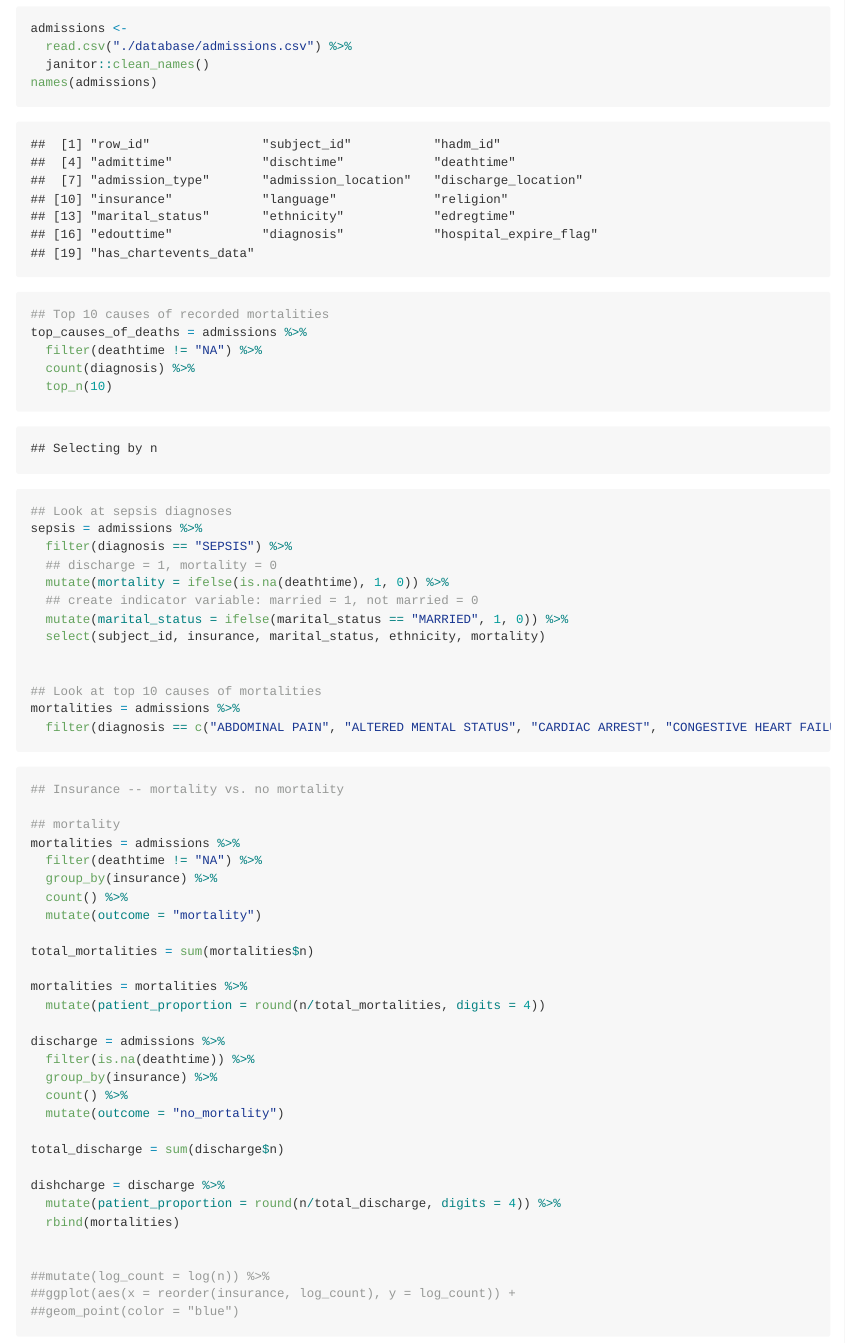
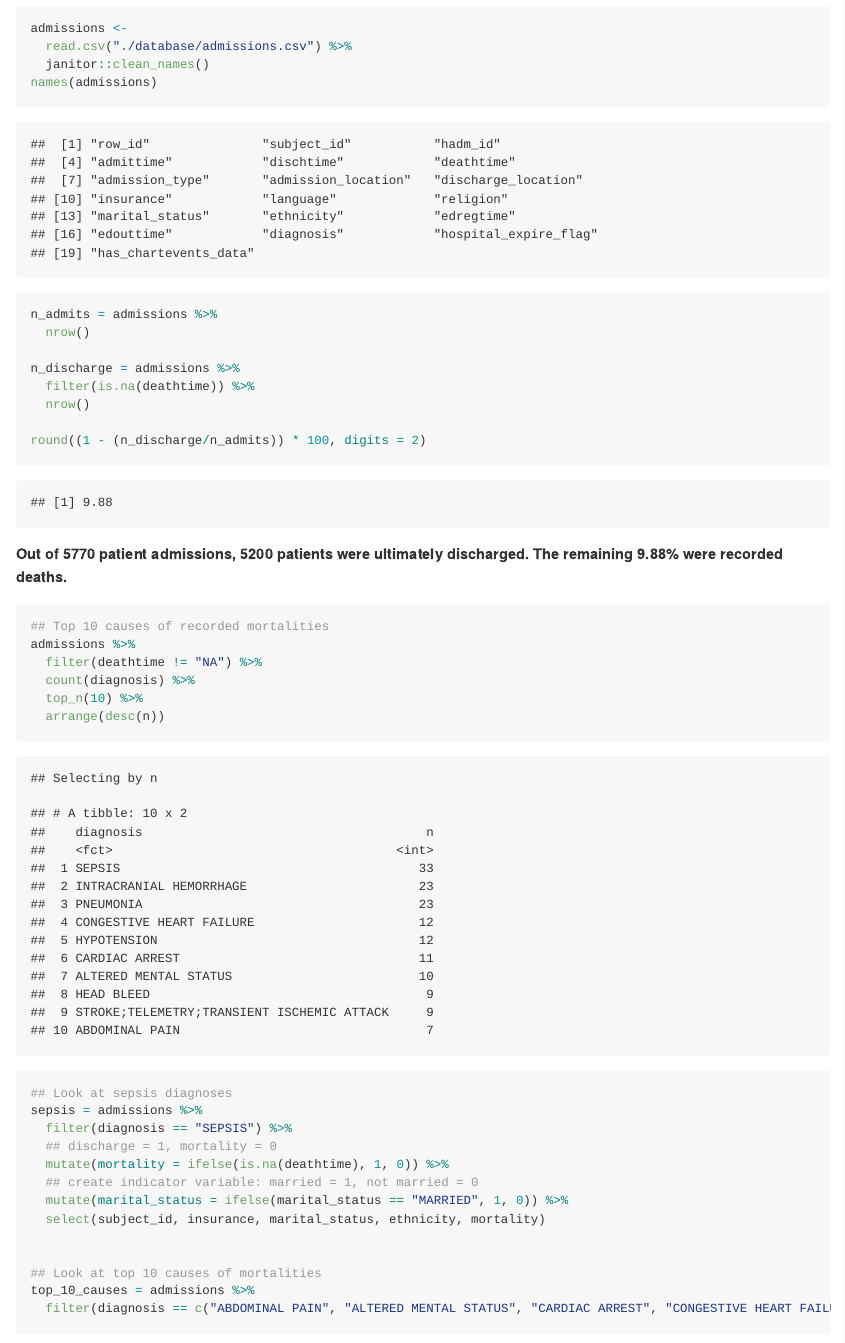
Before and after one commit to lauracosgrove/p8105_final-project, an R Markdown document (length_of_care.Rmd): the page in a window 1100 px wide, from 140 px down. The pictures show the output file length_of_care.md that the author committed with the source, drawn offline in the style of GitHub.

Commit message:
Commit with percent deaths

````diff
--- a/length_of_care.Rmd
+++ b/length_of_care.Rmd
@@ -22,14 +21,30 @@ names(admissions)
 ```
 
 
+```{r, output = FALSE}
+n_admits = admissions %>%
+  nrow()
+
+n_discharge = admissions %>%
+  filter(is.na(deathtime)) %>%
+  nrow()
+
+round((1 - (n_discharge/n_admits)) * 100, digits = 2)
+```
+
+**Out of `r admissions %>% nrow()` patient admissions, `r admissions %>%  filter(is.na(deathtime)) %>%  nrow()` patients were ultimately discharged. The remaining `r round((1 - (n_discharge/n_admits)) * 100, digits = 2)`% were recorded deaths.**
+
+
 ```{r}
 ## Top 10 causes of recorded mortalities
-top_causes_of_deaths = admissions %>%
+admissions %>%
   filter(deathtime != "NA") %>%
   count(diagnosis) %>%
-  top_n(10)
+  top_n(10) %>%
+  arrange(desc(n))
+```
 
-
+```{r}
 ## Look at sepsis diagnoses
 sepsis = admissions %>%
   filter(diagnosis == "SEPSIS") %>%
@@ -41,9 +56,10 @@ sepsis = admissions %>%
 
 
 ## Look at top 10 causes of mortalities
-mortalities = admissions %>%
+top_10_causes = admissions %>%
   filter(diagnosis == c("ABDOMINAL PAIN", "ALTERED MENTAL STATUS", "CARDIAC ARREST", "CONGESTIVE HEART FAILURE", "HEAD BLEED", "HYPOTENSION", "INTACRANIAL HEMORRHAGE", "PNEUMONIA", "SEPSIS", "STROKE;TELEMETRY;TRANSIENT ISCHEMIC ATTACK"))
 ```
+
 
 
 ```{r}
````
Also changed, not shown: length_of_care.md, length_of_care.Rmd (3 more changed lines).
